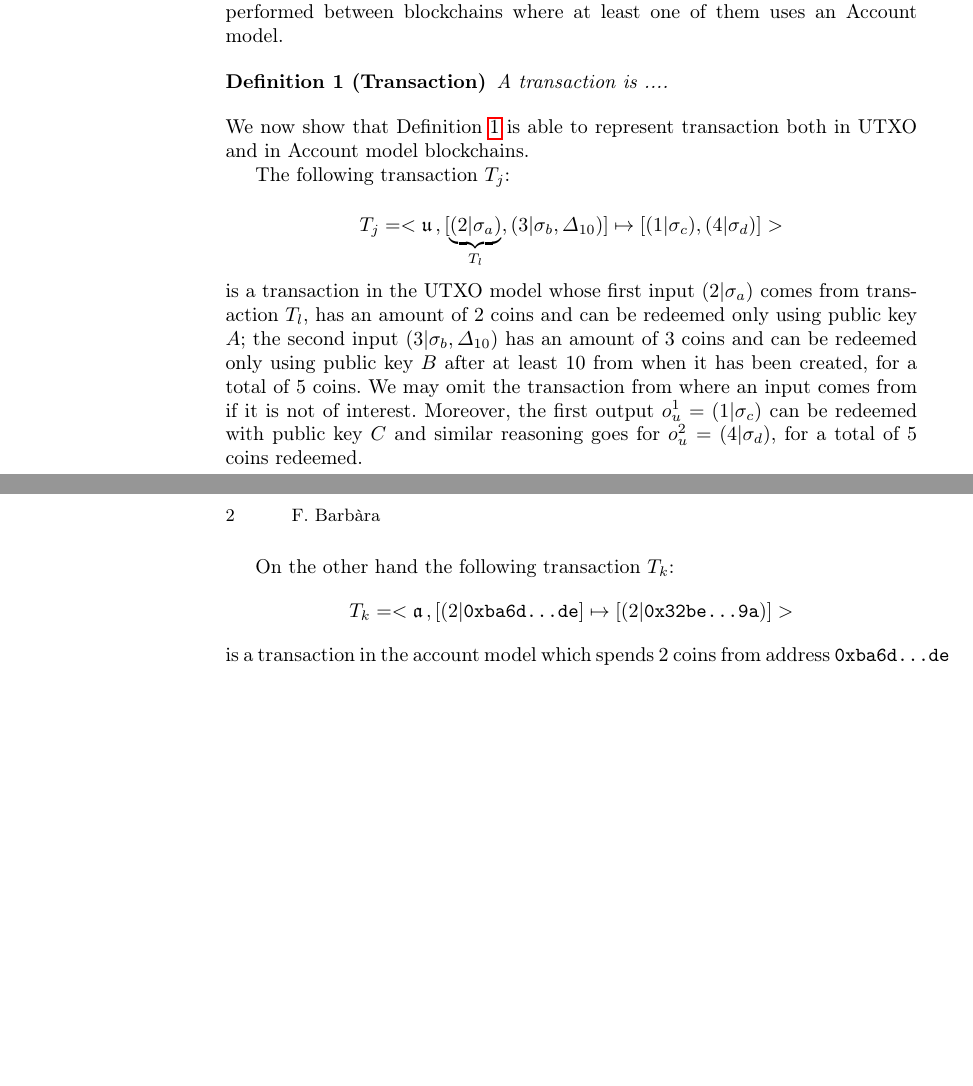
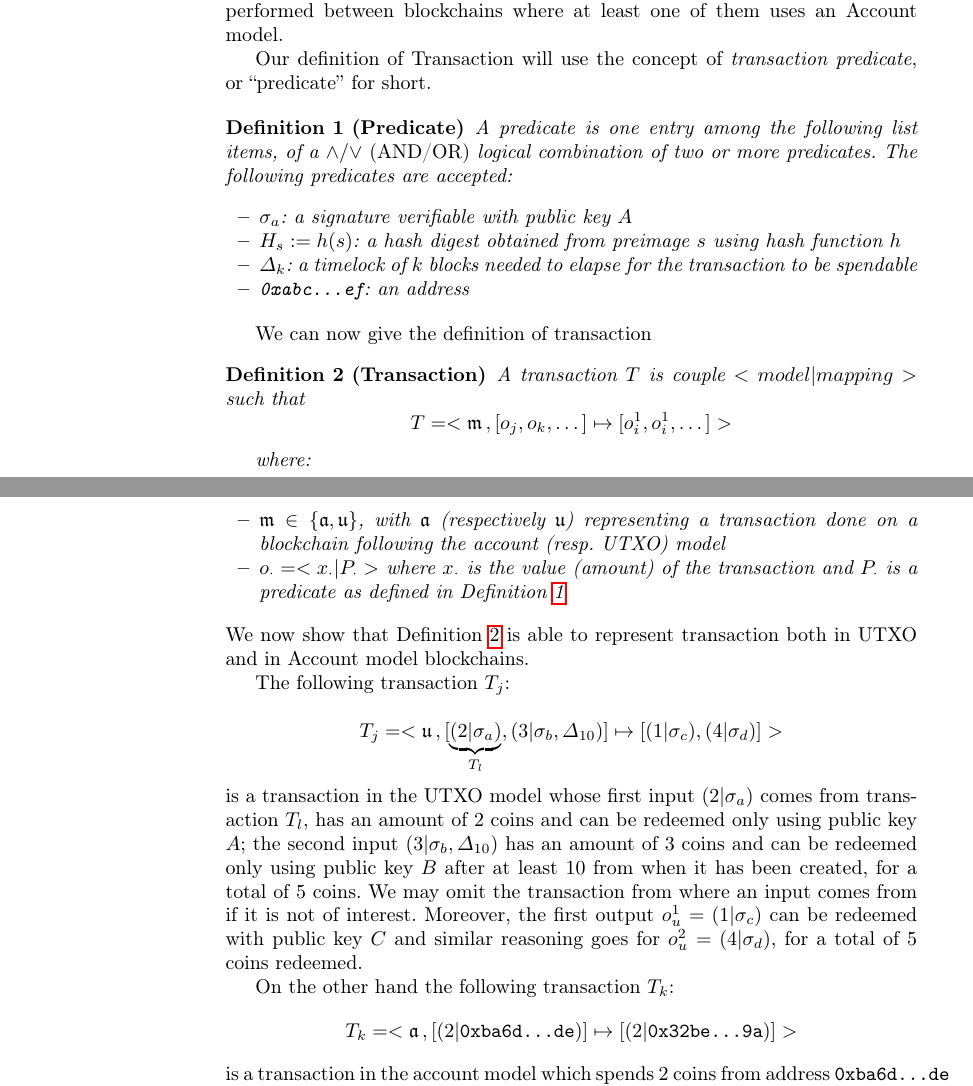
Before and after one commit to disnocen/xmr-as-survey, a LaTeX paper (main.tex): two parts of pages 1 and 2 of 3 before the commit and two parts of pages 1 and 2 of 4 after it, joined at a grey line, cut so that both start at the same text, the shorter picture padded with empty space. Compiled offline with pdfLaTeX.

Commit message:
transaction definitions

```diff
--- a/main.tex
+++ b/main.tex
@@ -101,9 +101,33 @@ The abstract should briefly summarize the contents of the paper in
 \label{sec_transactions}
 Before formally introduce atomic swaps, we give a definition of \emph{transaction}. By doing that we are able to make a precise comparison between different atomic swaps methods. Our definition of transaction is based on the notation introduced by Avarikioti \etal \cite{avarikioti19cerberus} and expanded by Nadahalli \etal \cite{nadahalli22grieffreeas}. Their method is structured for atomic swaps between blockchains that use a UTXO model. We expand it further to take into account the cases in which atomic swaps are performed between blockchains where at least one of them uses an Account model.
 
+Our definition of Transaction will use the concept of \emph{transaction predicate}, or ``predicate'' for short.
+
+
+\begin{deff}[Predicate]\label{def_predicate}
+    A predicate is one entry among the following list items, of a $\land/\lor$ \emph{(AND/OR)} logical combination of two or more predicates. The following predicates are accepted:
+    \begin{itemize}
+        \item $\sigma_a$: a signature verifiable with public key $A$
+        \item $H_s:=h(s)$: a hash digest obtained from preimage $s$ using hash function $h$
+        \item $\Delta_k$: a timelock of $k$ blocks needed to elapse for the transaction to be spendable
+        \item \texttt{0xabc...ef}: an address
+    \end{itemize}
+\end{deff}
+
+We can now give the definition of transaction
 \begin{deff}[Transaction]\label{def_transaction}
+    A transaction $T$ is couple $<model|mapping>$ such that
+    $$
+    T = \tx m {o_j,o_k,\dots}{o_i^1,o_i^1,\dots}
+    $$
 
-    A transaction is ....
+    where:
+
+    \begin{itemize}
+        \item     $\model\in\{\maccount,\mutxo\}$, with $\maccount$ (respectively $\mutxo$) representing a transaction done on a blockchain following the account (resp. UTXO) model
+        \item $o_\cdot=<x_\cdot|P_\cdot>$ where $x_\cdot$ is the value (amount) of the transaction and $P_\cdot$ is a predicate as defined in Definition \ref{def_predicate}
+    \end{itemize}
+
 \end{deff}
 We now show that Definition \ref{def_transaction} is able to represent transaction both in  UTXO and in  Account model blockchains.
 
```
Also changed, not shown: main.pdf, main.tex (3 more changed lines).
